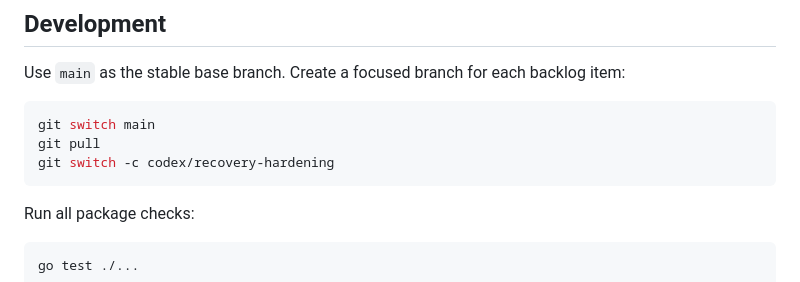
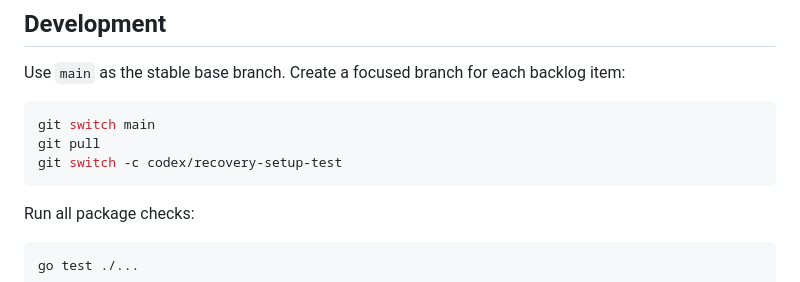
Before and after one commit to olelbis/myminivault, a Markdown page: README.md, the part around the change. Rendered like a GitHub page.

Commit message:
Update docs after recovery merge

````diff
--- a/README.md
+++ b/README.md
@@ -403,7 +403,7 @@ Use `main` as the stable base branch. Create a focused branch for each backlog i
 ```bash
 git switch main
 git pull
-git switch -c codex/recovery-hardening
+git switch -c codex/recovery-setup-test
 ```
 
 Run all package checks:
````
Also changed, not shown: BACKLOG.md (+4 -4 lines).
